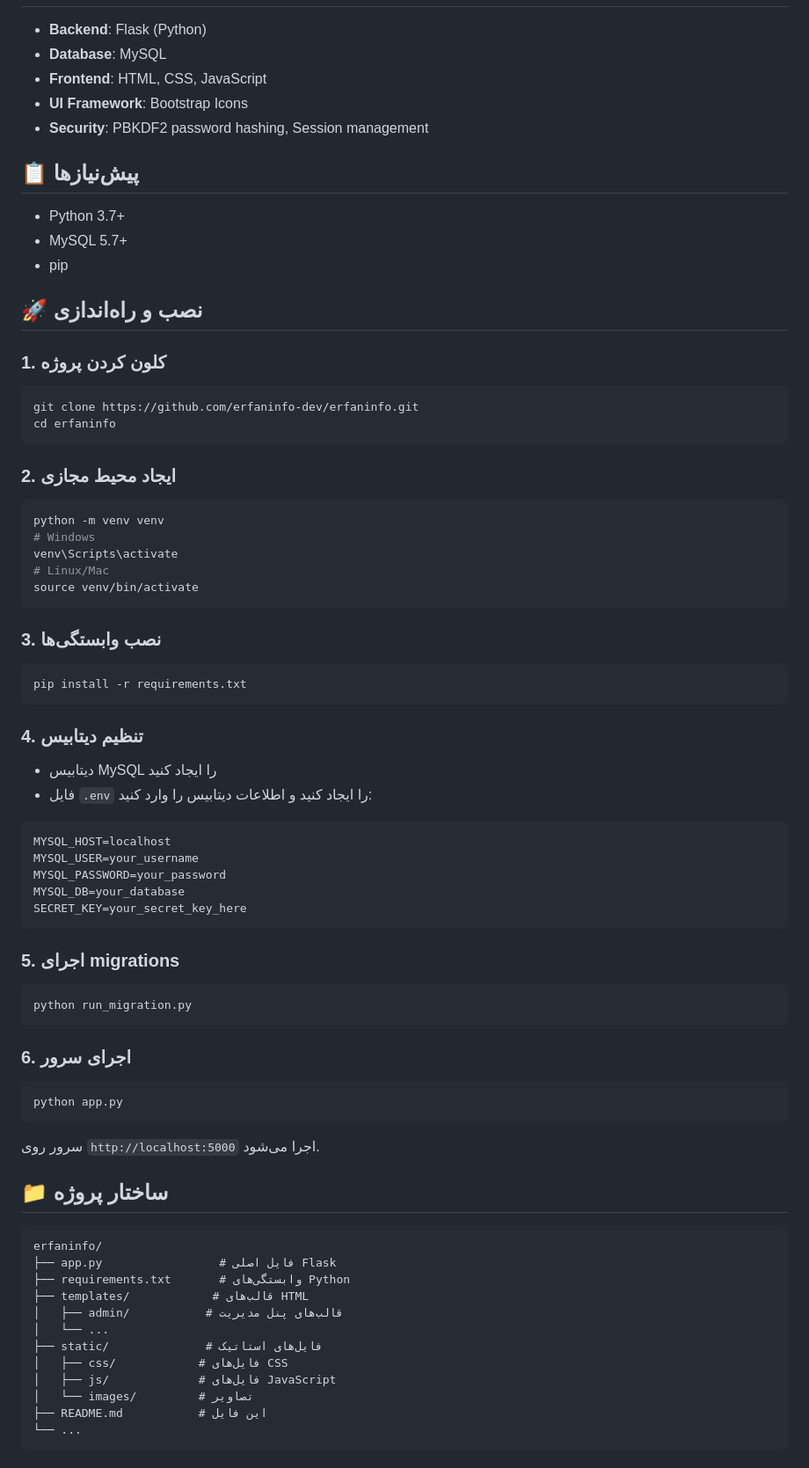
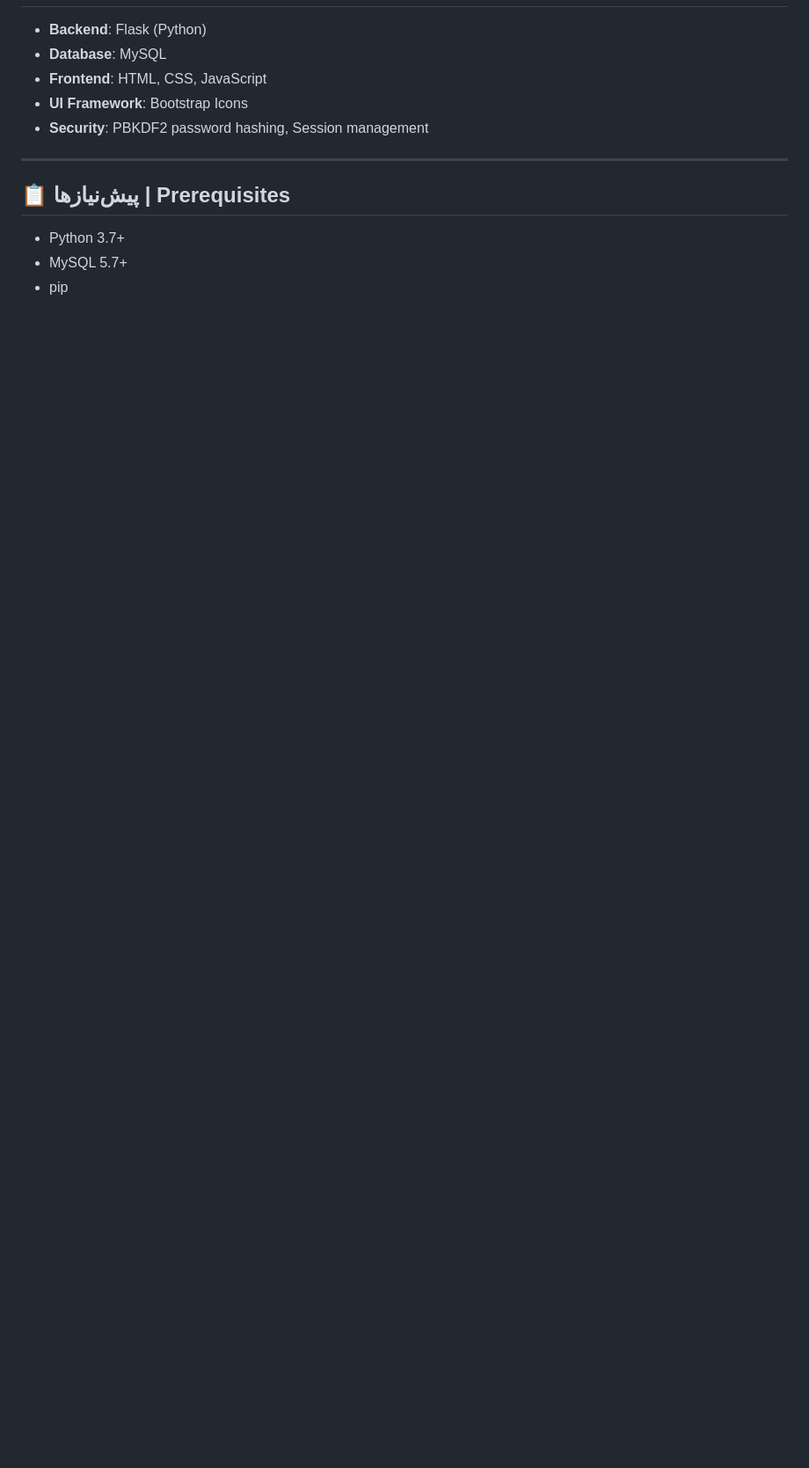
Before and after one commit to erfaninfo-dev/erfaninfo, a Markdown page: README.md, the part around the change printed below. Shown: that part at 88% size. Rendered like a GitHub page; blank space fills up the shorter version.

Commit message:
Update README: Simplify to main features only, add bilingual support (English/Persian)

````diff
--- a/README.md
+++ b/README.md
@@ -39,71 +75,10 @@
 - **UI Framework**: Bootstrap Icons
 - **Security**: PBKDF2 password hashing, Session management
 
-## 📋 پیش‌نیازها
+---
+
+## 📋 پیش‌نیازها | Prerequisites
 
 - Python 3.7+
 - MySQL 5.7+
 - pip
-
-## 🚀 نصب و راه‌اندازی
-
-### 1. کلون کردن پروژه
-```bash
-git clone https://github.com/erfaninfo-dev/erfaninfo.git
-cd erfaninfo
-```
-
-### 2. ایجاد محیط مجازی
-```bash
-python -m venv venv
-# Windows
-venv\Scripts\activate
-# Linux/Mac
-source venv/bin/activate
-```
-
-### 3. نصب وابستگی‌ها
-```bash
-pip install -r requirements.txt
-```
-
-### 4. تنظیم دیتابیس
-- دیتابیس MySQL را ایجاد کنید
-- فایل `.env` را ایجاد کنید و اطلاعات دیتابیس را وارد کنید:
-```env
-MYSQL_HOST=localhost
-MYSQL_USER=your_username
-MYSQL_PASSWORD=your_password
-MYSQL_DB=your_database
-SECRET_KEY=your_secret_key_here
-```
-
-### 5. اجرای migrations
-```bash
-python run_migration.py
-```
-
-### 6. اجرای سرور
-```bash
-python app.py
-```
-
-سرور روی `http://localhost:5000` اجرا می‌شود.
-
-## 📁 ساختار پروژه
-
-```
-erfaninfo/
-├── app.py                 # فایل اصلی Flask
-├── requirements.txt       # وابستگی‌های Python
-├── templates/            # قالب‌های HTML
-│   ├── admin/           # قالب‌های پنل مدیریت
-│   └── ...
-├── static/              # فایل‌های استاتیک
-│   ├── css/            # فایل‌های CSS
-│   ├── js/             # فایل‌های JavaScript
-│   └── images/         # تصاویر
-├── README.md           # این فایل
-└── ...
-```
-
````
Also changed, not shown: other parts of README.md (+43 -36 lines).
